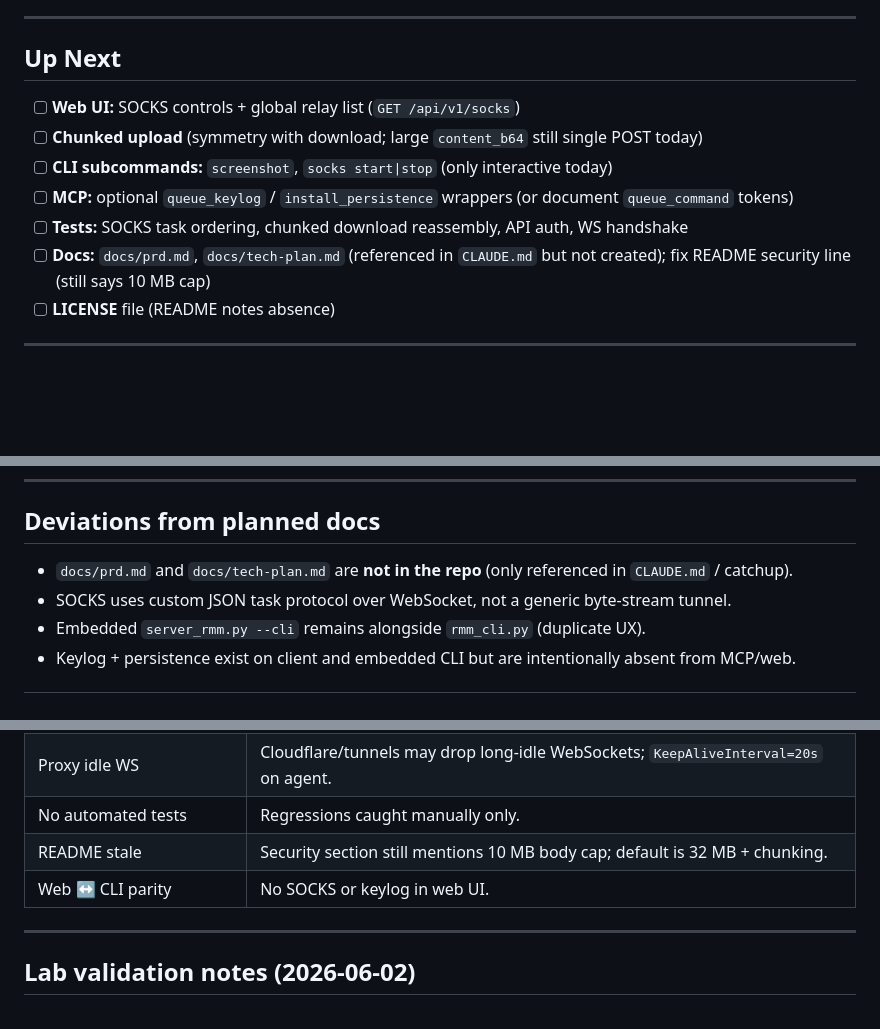
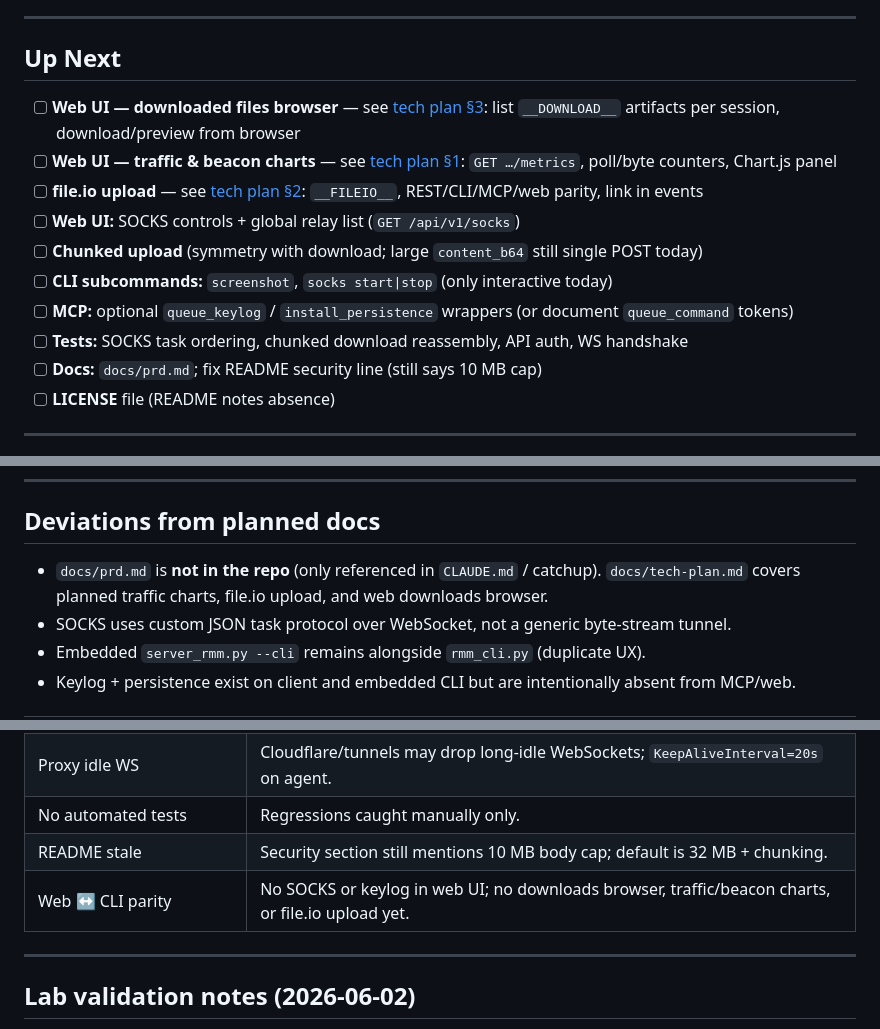
Before and after one commit to CyrilleFranchet/Minimal-RMM, a Markdown page: docs/progress.md, 3 parts joined by grey strips. Drawn GitHub-style; blank space fills up the shorter version.

Commit message:
docs: add tech plan for web traffic charts, file.io, and downloads browser
Co-authored-by: Cursor <cursoragent@cursor.com>

```diff
--- a/docs/progress.md
+++ b/docs/progress.md
@@ -186,12 +186,15 @@ Runtime artifacts: `RMM_logs/{downloads,screenshots,keylogs}`, `~/.rmm_cli_state
 
 ## Up Next
 
+- [ ] **Web UI — downloaded files browser** — see [tech plan §3](tech-plan.md#3-downloaded-files-browser-web-ui): list `__DOWNLOAD__` artifacts per session, download/preview from browser
+- [ ] **Web UI — traffic & beacon charts** — see [tech plan §1](tech-plan.md#1-beacon--traffic-visualization-web-ui): `GET …/metrics`, poll/byte counters, Chart.js panel
+- [ ] **file.io upload** — see [tech plan §2](tech-plan.md#2-upload-to-fileio-url-returned-by-rmm): `__FILEIO__`, REST/CLI/MCP/web parity, link in events
 - [ ] **Web UI:** SOCKS controls + global relay list (`GET /api/v1/socks`)
 - [ ] **Chunked upload** (symmetry with download; large `content_b64` still single POST today)
 - [ ] **CLI subcommands:** `screenshot`, `socks start|stop` (only interactive today)
 - [ ] **MCP:** optional `queue_keylog` / `install_persistence` wrappers (or document `queue_command` tokens)
 - [ ] **Tests:** SOCKS task ordering, chunked download reassembly, API auth, WS handshake
-- [ ] **Docs:** `docs/prd.md`, `docs/tech-plan.md` (referenced in `CLAUDE.md` but not created); fix README security line (still says 10 MB cap)
+- [ ] **Docs:** `docs/prd.md`; fix README security line (still says 10 MB cap)
 - [ ] **LICENSE** file (README notes absence)
 
 ---
@@ -215,7 +218,7 @@ Runtime artifacts: `RMM_logs/{downloads,screenshots,keylogs}`, `~/.rmm_cli_state
 
 ## Deviations from planned docs
 
-- `docs/prd.md` and `docs/tech-plan.md` are **not in the repo** (only referenced in `CLAUDE.md` / catchup).
+- `docs/prd.md` is **not in the repo** (only referenced in `CLAUDE.md` / catchup). `docs/tech-plan.md` covers planned traffic charts, file.io upload, and web downloads browser.
 - SOCKS uses custom JSON task protocol over WebSocket, not a generic byte-stream tunnel.
 - Embedded `server_rmm.py --cli` remains alongside `rmm_cli.py` (duplicate UX).
 - Keylog + persistence exist on client and embedded CLI but are intentionally absent from MCP/web.
@@ -232,7 +235,7 @@ Runtime artifacts: `RMM_logs/{downloads,screenshots,keylogs}`, `~/.rmm_cli_state
 | Proxy idle WS | Cloudflare/tunnels may drop long-idle WebSockets; `KeepAliveInterval=20s` on agent. |
 | No automated tests | Regressions caught manually only. |
 | README stale | Security section still mentions 10 MB body cap; default is 32 MB + chunking. |
-| Web ↔ CLI parity | No SOCKS or keylog in web UI. |
+| Web ↔ CLI parity | No SOCKS or keylog in web UI; no downloads browser, traffic/beacon charts, or file.io upload yet. |
 
 ---
 
```
Also changed, not shown: CLAUDE.md (+1 -1 lines), docs/tech-plan.md (added, +340 -0 lines).
